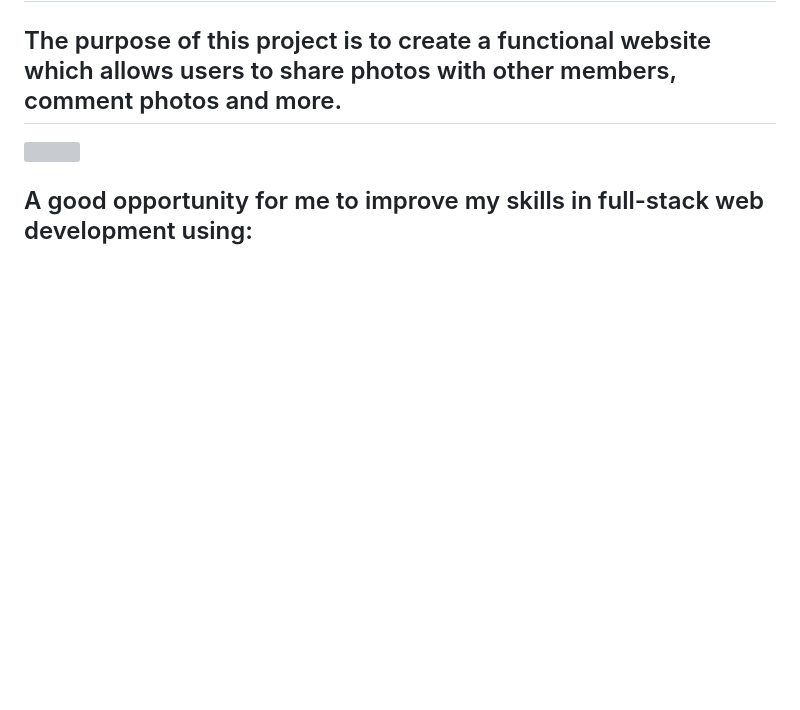
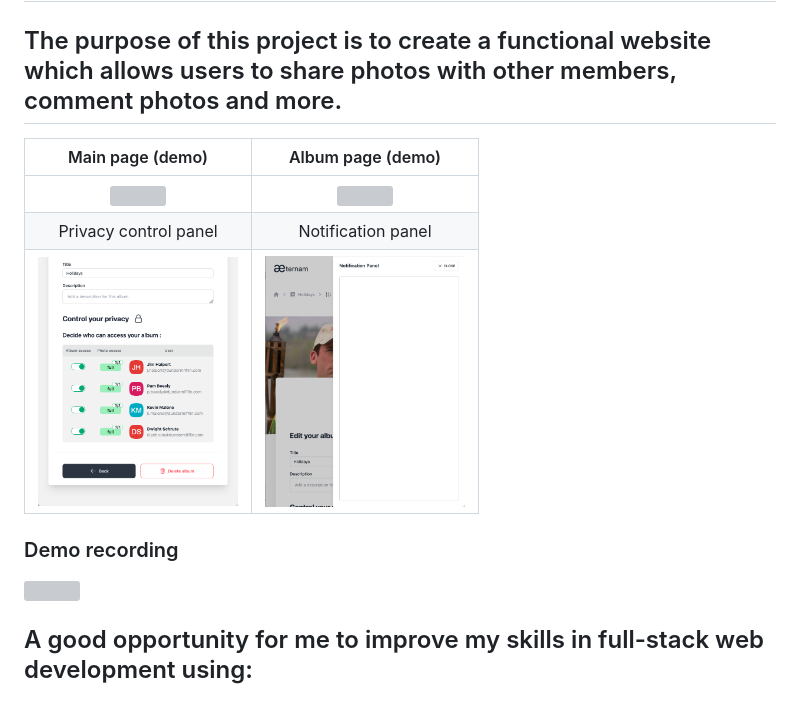
Before and after one commit to hadisql/aeternam, a Markdown page: README.md, the part around the change. GitHub-like rendering; pictures changed too: static/images/screen_1.png (added), static/images/screen_2.png (added); blank space fills up the shorter version; grey boxes are pictures that could not be loaded.

Commit message:
updating dependencies & new screens for README

```diff
--- a/README.md
+++ b/README.md
@@ -1,7 +1,14 @@
 # aeternam
 ## The purpose of this project is to create a functional website which allows users to share photos with other members, comment photos and more.
 
+Main page (demo)             |  Album page (demo)
+:-------------------------:|:-------------------------:
+<img src="static/images/screen_4.png" width="200"/> | <img src="static/images/screen_3.png" width="200"/>
+Privacy control panel           |  Notification panel
+<img src="static/images/screen_2.png" width="200"/> | <img src="static/images/screen_1.png" width="200"/>
 
+
+### Demo recording
 <img src="static/images/website_presentation.gif">
 
 <h2> A good opportunity for me to improve my skills in full-stack web development using:
```
Also changed, not shown: 3 other files.
